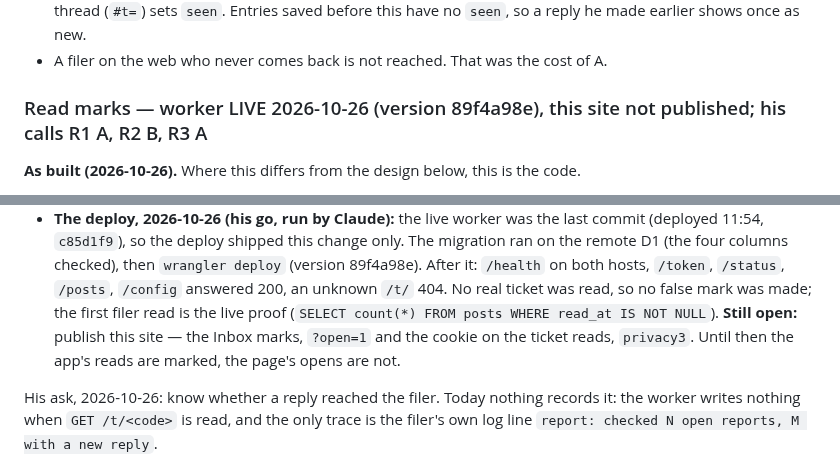
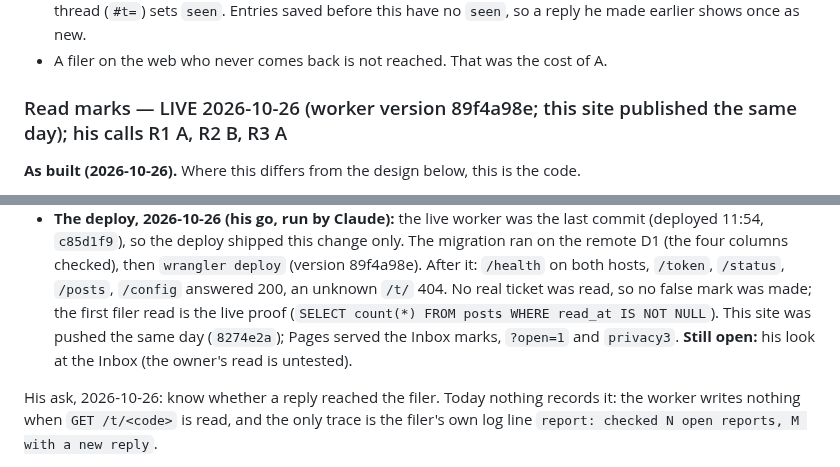
Before and after one commit to deets-137/DeetsSolutions, a Markdown page: docs/support.md, 2 parts joined by grey strips. GitHub-like rendering.

Commit message:
Read marks: published
Co-Authored-By: Claude Opus 5.5 <noreply@anthropic.com>

```diff
--- a/docs/support.md
+++ b/docs/support.md
@@ -419,7 +419,7 @@ worker change: both read `GET /t/<code>` with the code the filer already holds.
   this have no `seen`, so a reply he made earlier shows once as new.
 - A filer on the web who never comes back is not reached. That was the cost of A.
 
-### Read marks — worker LIVE 2026-10-26 (version 89f4a98e), this site not published; his calls R1 A, R2 B, R3 A
+### Read marks — LIVE 2026-10-26 (worker version 89f4a98e; this site published the same day); his calls R1 A, R2 B, R3 A
 
 **As built (2026-10-26).** Where this differs from the design below, this is the code.
 - `migrations/2026-10-26-read-marks.sql` adds `replies.seen_at`, `seen_via`, `opened_at` and
@@ -449,8 +449,8 @@ worker change: both read `GET /t/<code>` with the code the filer already holds.
   it: `/health` on both hosts, `/token`, `/status`, `/posts`, `/config` answered 200, an
   unknown `/t/` 404. No real ticket was read, so no false mark was made; the first filer
   read is the live proof (`SELECT count(*) FROM posts WHERE read_at IS NOT NULL`).
-  **Still open:** publish this site — the Inbox marks, `?open=1` and the cookie on the
-  ticket reads, `privacy3`. Until then the app's reads are marked, the page's opens are not.
+  This site was pushed the same day (`8274e2a`); Pages served the Inbox marks, `?open=1`
+  and `privacy3`. **Still open:** his look at the Inbox (the owner's read is untested).
 
 His ask, 2026-10-26: know whether a reply reached the filer. Today nothing records it: the
 worker writes nothing when `GET /t/<code>` is read, and the only trace is the filer's own log
```
